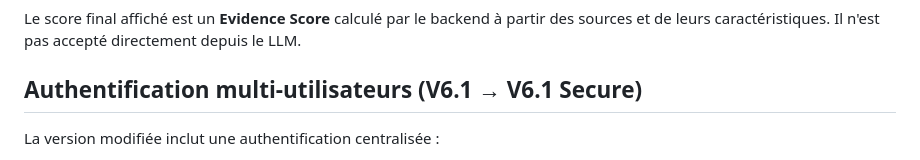
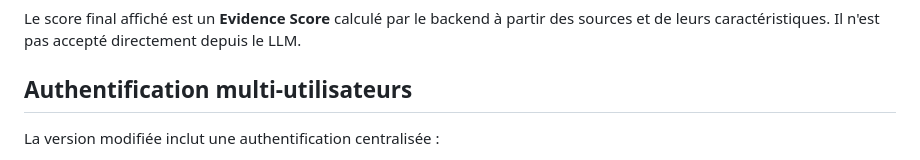
Before and after one commit to Fabio1434/truth-checker, a Markdown page: README.md, the part around the change. Drawn GitHub-style.

```diff
--- a/README.md
+++ b/README.md
@@ -213,7 +213,7 @@ Le bouton « Mode Jury » masque les éléments secondaires et recentre l'écran
 ### Principe de score
 Le score final affiché est un **Evidence Score** calculé par le backend à partir des sources et de leurs caractéristiques. Il n'est pas accepté directement depuis le LLM.
 
-## Authentification multi-utilisateurs (V6.1 → V6.1 Secure)
+## Authentification multi-utilisateurs
 
 La version modifiée inclut une authentification centralisée :
 
```
